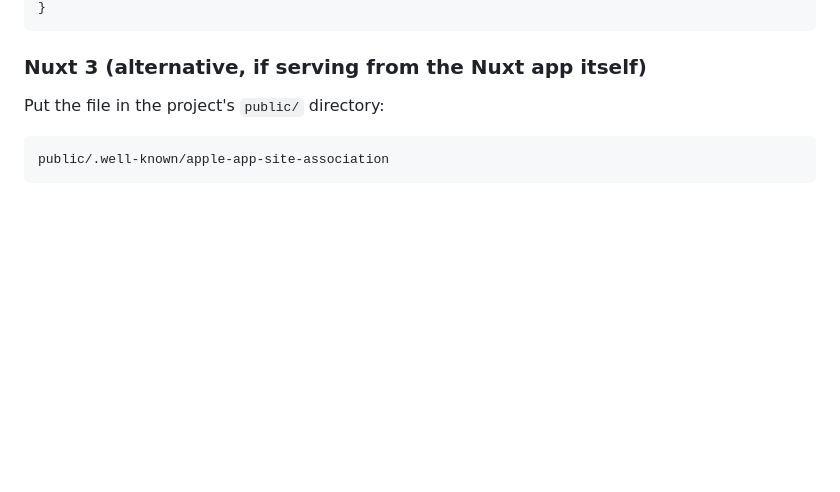
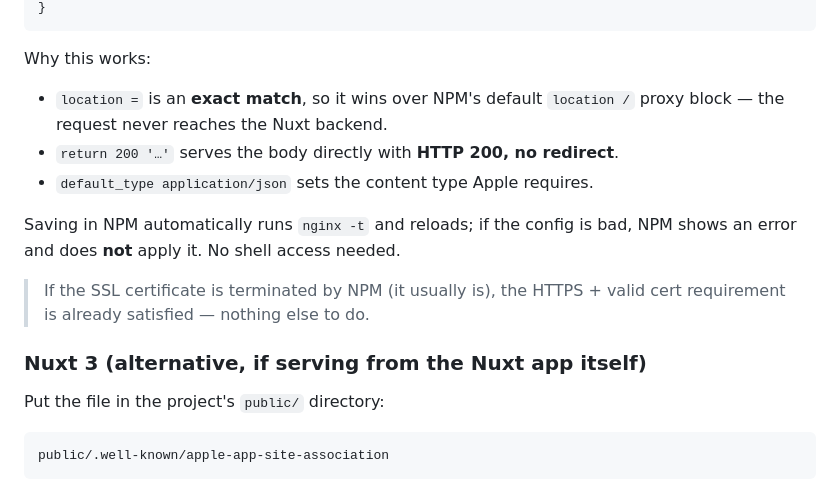
Before and after one commit to Yotsubanashi/eforward_app, a Markdown page: docs/ios-deep-links-fix.md, the part around one of its changes. Drawn GitHub-style; blank space fills up the shorter version.

````diff
--- a/docs/ios-deep-links-fix.md
+++ b/docs/ios-deep-links-fix.md
@@ -79,5 +149,17 @@ location = /.well-known/apple-app-site-association {
 }
 ```
+
+Why this works:
+- `location =` is an **exact match**, so it wins over NPM's default `location /`
+  proxy block — the request never reaches the Nuxt backend.
+- `return 200 '…'` serves the body directly with **HTTP 200, no redirect**.
+- `default_type application/json` sets the content type Apple requires.
+
+Saving in NPM automatically runs `nginx -t` and reloads; if the config is bad,
+NPM shows an error and does **not** apply it. No shell access needed.
+
+> If the SSL certificate is terminated by NPM (it usually is), the HTTPS + valid
+> cert requirement is already satisfied — nothing else to do.
 
 ### Nuxt 3 (alternative, if serving from the Nuxt app itself)
 
````
Also changed, not shown: other parts of docs/ios-deep-links-fix.md (+73 -3 lines), docs/reset-password-deep-link-setup.md (added, +231 -0 lines).
